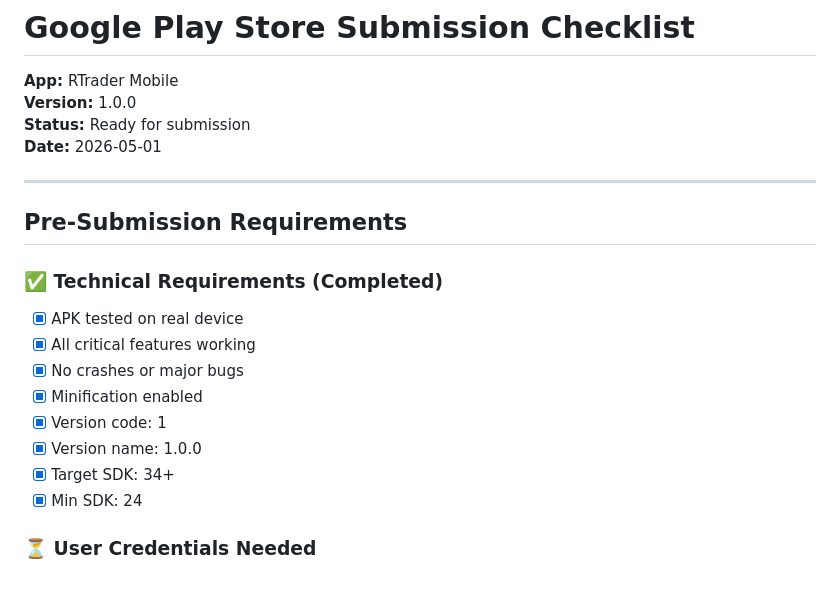
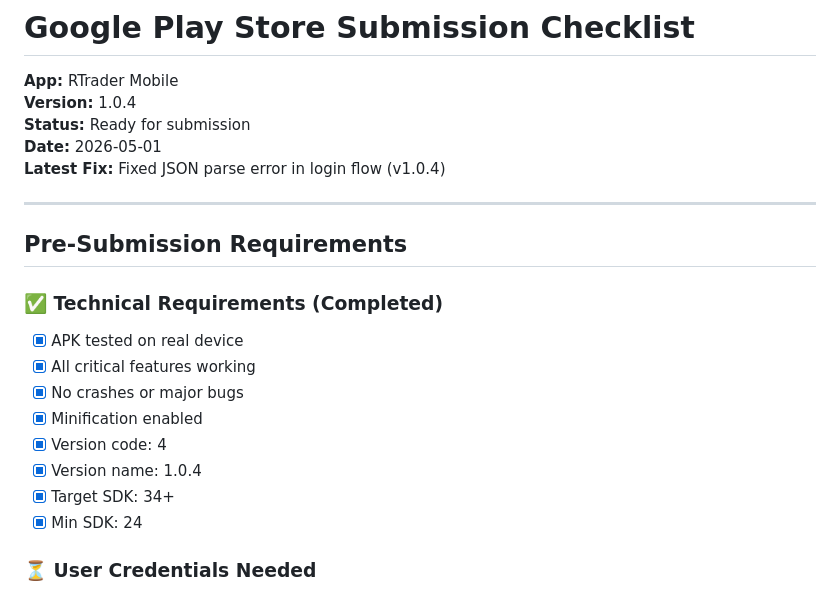
Before and after one commit to fetangelo-boy/rtrader-mobile, a Markdown page: PLAY_STORE_SUBMISSION_CHECKLIST.md, the part around the change. Drawn GitHub-style.

```diff
--- a/PLAY_STORE_SUBMISSION_CHECKLIST.md
+++ b/PLAY_STORE_SUBMISSION_CHECKLIST.md
@@ -1,9 +1,10 @@
 # Google Play Store Submission Checklist
 
 **App:** RTrader Mobile
-**Version:** 1.0.0
+**Version:** 1.0.4
 **Status:** Ready for submission
 **Date:** 2026-05-01
+**Latest Fix:** Fixed JSON parse error in login flow (v1.0.4)
 
 ---
 
@@ -15,8 +16,8 @@
 - [x] All critical features working
 - [x] No crashes or major bugs
 - [x] Minification enabled
-- [x] Version code: 1
-- [x] Version name: 1.0.0
+- [x] Version code: 4
+- [x] Version name: 1.0.4
 - [x] Target SDK: 34+
 - [x] Min SDK: 24
 
```
Also changed, not shown: PLAY_STORE_USER_REQUIREMENTS.md (+11 -2 lines), TESTER_INSTRUCTIONS_v1.0.4.md (added, +228 -0 lines).
